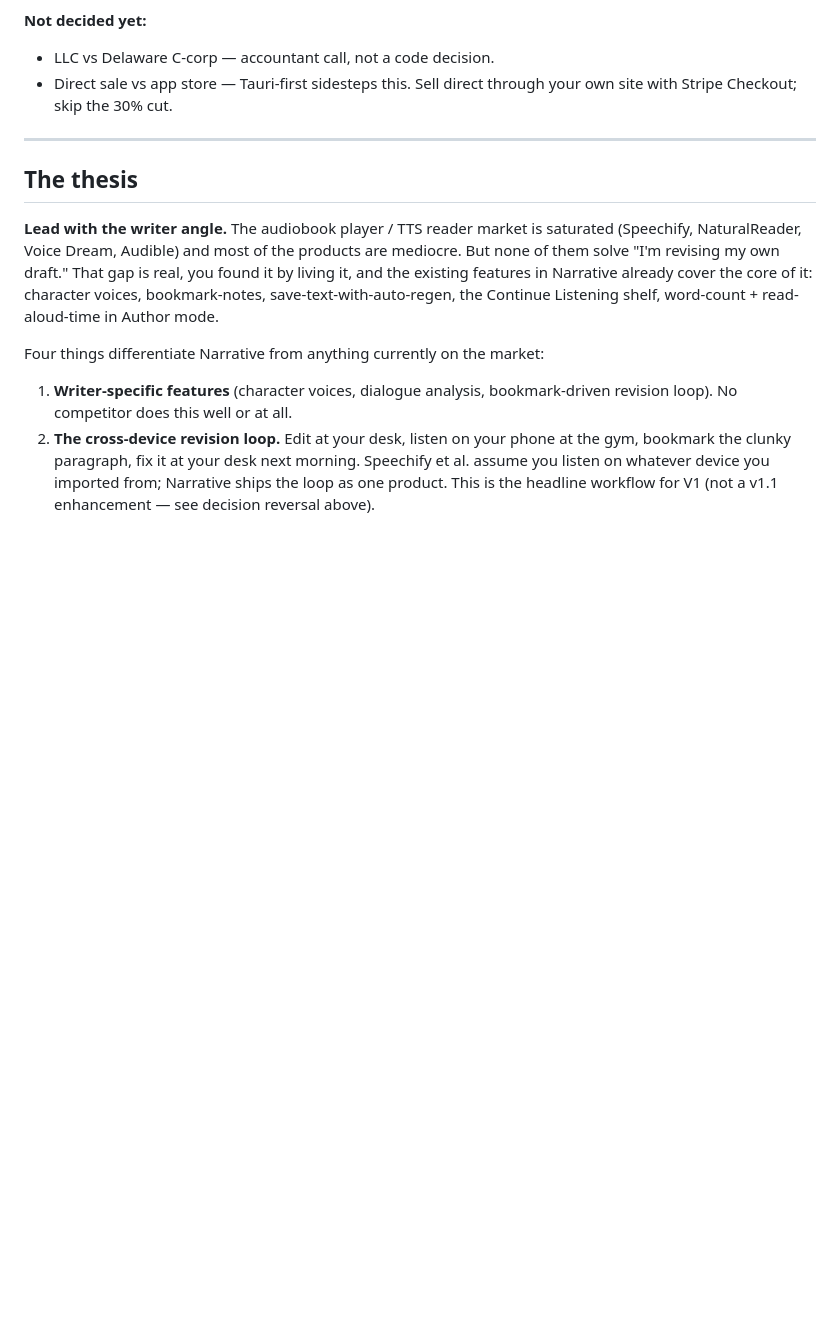
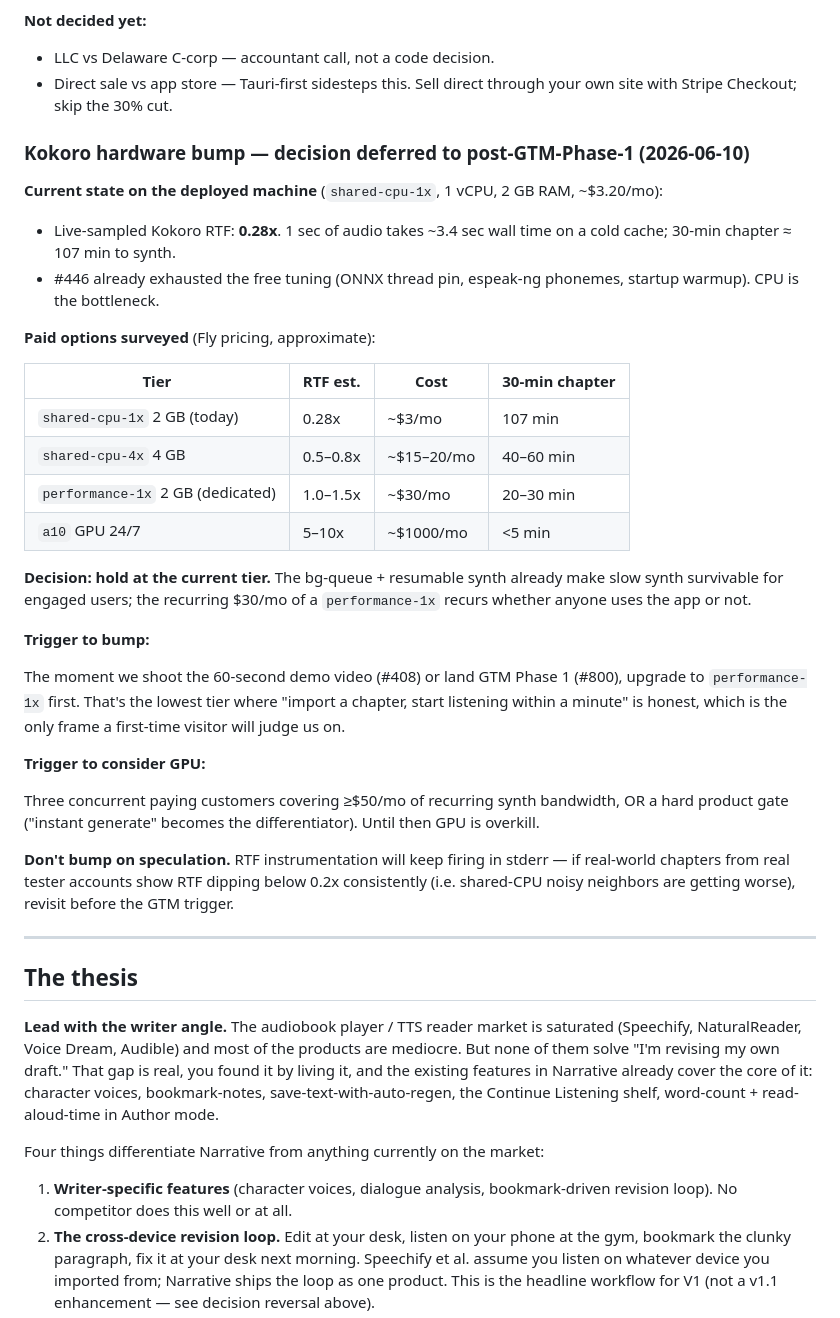
Before and after one commit to hypeman271-oss/audiable, a Markdown page: STRATEGY.md, the part around the change. Drawn GitHub-style; blank space fills up the shorter version.

Commit message:
strategy: Kokoro hardware bump decision — hold until GTM Phase 1
Captures the #582 decision so future-me doesn't reopen the
question without context:

- Live RTF on shared-cpu-1x is 0.28x. Free tuning exhausted.
- Surveyed Fly tiers up through GPU.
- Decision: hold at current $3/mo tier.
- Bump to performance-1x (~$30/mo) the moment we shoot the demo
  video or land GTM Phase 1 — that's when "import → listen" needs
  to be honest under cold-visitor scrutiny.
- GPU stays gated on paying customers covering the bill.
- Watchdog: RTF dipping below 0.2x consistently in real-tester
  logs reopens the decision early.

```diff
--- a/STRATEGY.md
+++ b/STRATEGY.md
@@ -131,6 +131,49 @@ isn't the default anymore.
 - LLC vs Delaware C-corp — accountant call, not a code decision.
 - Direct sale vs app store — Tauri-first sidesteps this. Sell direct
   through your own site with Stripe Checkout; skip the 30% cut.
+
+### Kokoro hardware bump — decision deferred to post-GTM-Phase-1 (2026-06-10)
+
+**Current state on the deployed machine** (`shared-cpu-1x`, 1 vCPU,
+2 GB RAM, ~$3.20/mo):
+
+- Live-sampled Kokoro RTF: **0.28x**. 1 sec of audio takes ~3.4 sec
+  wall time on a cold cache; 30-min chapter ≈ 107 min to synth.
+- #446 already exhausted the free tuning (ONNX thread pin, espeak-ng
+  phonemes, startup warmup). CPU is the bottleneck.
+
+**Paid options surveyed** (Fly pricing, approximate):
+
+| Tier                                | RTF est.   | Cost      | 30-min chapter   |
+|-------------------------------------|------------|-----------|------------------|
+| `shared-cpu-1x` 2 GB (today)        | 0.28x      | ~$3/mo    | 107 min          |
+| `shared-cpu-4x` 4 GB                | 0.5–0.8x   | ~$15–20/mo| 40–60 min        |
+| `performance-1x` 2 GB (dedicated)   | 1.0–1.5x   | ~$30/mo   | 20–30 min        |
+| `a10` GPU 24/7                      | 5–10x      | ~$1000/mo | <5 min           |
+
+**Decision: hold at the current tier.** The bg-queue + resumable synth
+already make slow synth survivable for engaged users; the recurring
+$30/mo of a `performance-1x` recurs whether anyone uses the app or
+not.
+
+**Trigger to bump:**
+
+The moment we shoot the 60-second demo video (#408) or land GTM
+Phase 1 (#800), upgrade to `performance-1x` first. That's the lowest
+tier where "import a chapter, start listening within a minute" is
+honest, which is the only frame a first-time visitor will judge us
+on.
+
+**Trigger to consider GPU:**
+
+Three concurrent paying customers covering ≥$50/mo of recurring
+synth bandwidth, OR a hard product gate ("instant generate" becomes
+the differentiator). Until then GPU is overkill.
+
+**Don't bump on speculation.** RTF instrumentation will keep firing
+in stderr — if real-world chapters from real tester accounts show
+RTF dipping below 0.2x consistently (i.e. shared-CPU noisy neighbors
+are getting worse), revisit before the GTM trigger.
 
 ---
 
```
